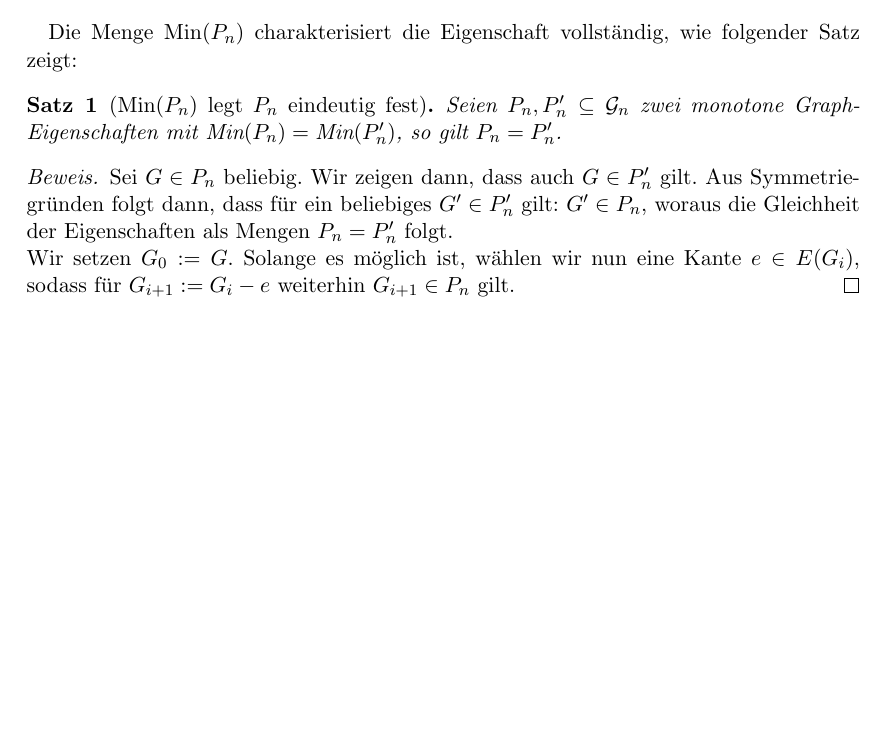
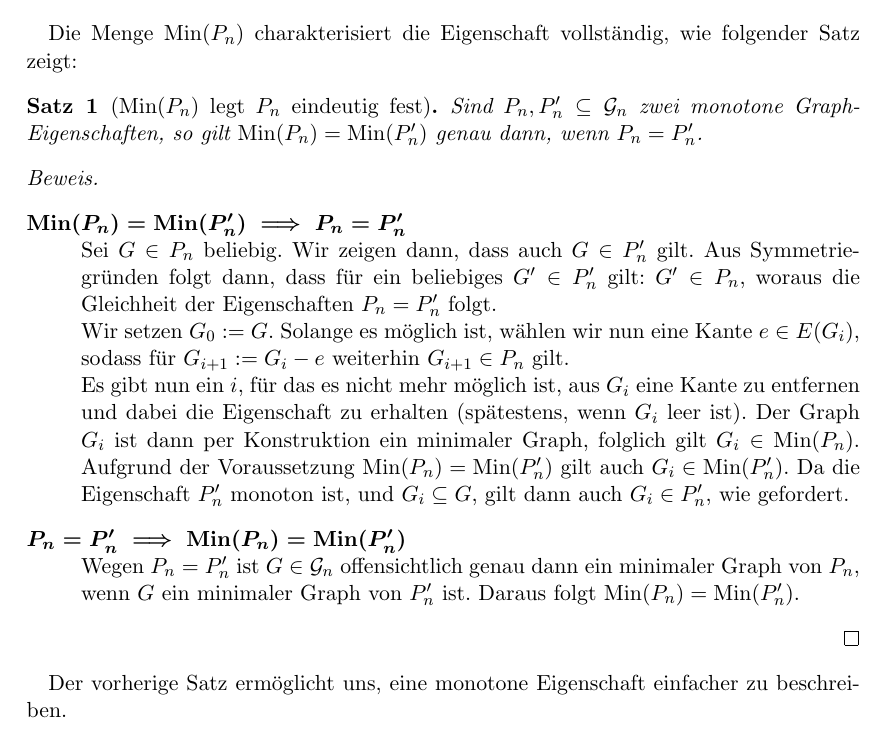
Before and after one commit to erikdiessel/Facharbeit, a LaTeX document (main.tex): part of page 5 of 6, cut so that both start at the same text, the shorter picture padded with empty space. Compiled offline with pdfLaTeX.

Commit message:
Erster Beweis vollständig

```diff
--- a/main.tex
+++ b/main.tex
@@ -14,6 +14,8 @@
 \newtheorem{example}{Beispiel}
 
 \addbibresource{literature.bib}
+
+\DeclareMathOperator\Min{Min}
 
 \title{Untere Schranken für die Abfragekomplexität
        monotoner symmetrischer Eigenschaften}
@@ -120,22 +122,43 @@ $$\textrm{Min}(P_n) := \{ G\in P_n \ | \ G \text{ ist minimal } \}$$.
 \end{definition}
 
-Die Menge $\textrm{Min}(P_n)$ charakterisiert die
+Die Menge $\Min(P_n)$ charakterisiert die
 Eigenschaft vollständig, wie folgender Satz zeigt:
 
-\begin{Satz}[$\textrm{Min}(P_n)$ legt $P_n$ eindeutig fest]
-Seien $P_n, P'_n \subseteq \mathcal{G}_n$ zwei monotone
-Graph-Eigenschaften mit
-$\textrm{Min}(P_n) = \textrm{Min}(P'_n)$, so gilt $P_n = P'_n$.
+\begin{Satz}[$\Min(P_n)$ legt $P_n$ eindeutig fest]
+Sind $P_n, P'_n \subseteq \mathcal{G}_n$ zwei monotone
+Graph-Eigenschaften, so gilt
+$\Min(P_n) = \Min(P'_n)$ genau dann, wenn $P_n = P'_n$.
 \end{Satz}
-\begin{proof}
+\begin{proof} \hfill
+\begin{description}
+\item[$\boldsymbol{\Min(P_n) = \Min(P'_n) \implies P_n = P'_n}$]
+\hfill \\
 Sei $G \in P_n$ beliebig. Wir zeigen dann, dass auch $G \in P'_n$
 gilt. Aus Symmetriegründen folgt dann, dass für ein beliebiges
 $G' \in P'_n$ gilt: $G' \in P_n$, woraus die Gleichheit der
-Eigenschaften als Mengen $P_n = P'_n$ folgt. \\
+Eigenschaften $P_n = P'_n$ folgt. \\
 Wir setzen $G_0 := G$. Solange es möglich ist, wählen wir nun
 eine Kante $e \in E(G_i)$, sodass für $G_{i+1} := G_i - e$
-weiterhin $G_{i+1} \in P_n$ gilt.
+weiterhin $G_{i+1} \in P_n$ gilt. \\
+Es gibt nun ein $i$, für das es nicht mehr möglich ist,
+aus $G_i$ eine Kante zu entfernen und dabei die Eigenschaft
+zu erhalten (spätestens, wenn $G_i$ leer ist).
+Der Graph $G_i$ ist dann per Konstruktion ein minimaler
+Graph, folglich gilt $G_i \in \Min(P_n)$. Aufgrund der
+Voraussetzung $\Min(P_n) = \Min(P'_n)$ gilt auch
+$G_i \in \Min(P'_n)$. Da die Eigenschaft $P'_n$ monoton ist,
+und $G_i \subseteq G$, gilt dann auch $G_i \in P'_n$,
+wie gefordert.
+\item[$\boldsymbol{P_n = P'_n \implies \Min(P_n) = \Min(P'_n)}$]
+\hfill \\
+Wegen $P_n = P'_n$ ist $G \in \mathcal{G}_n$ offensichtlich
+genau dann ein minimaler Graph von $P_n$, wenn $G$ ein
+minimaler Graph von $P'_n$ ist. Daraus folgt
+$\Min(P_n) = \Min(P'_n)$.
+\end{description}
 \end{proof}
+Der vorherige Satz ermöglicht uns, eine
+monotone Eigenschaft einfacher zu beschreiben.
 
 \printbibliography
 \end{document}
```
Also changed, not shown: main.tex (4 more changed lines).
